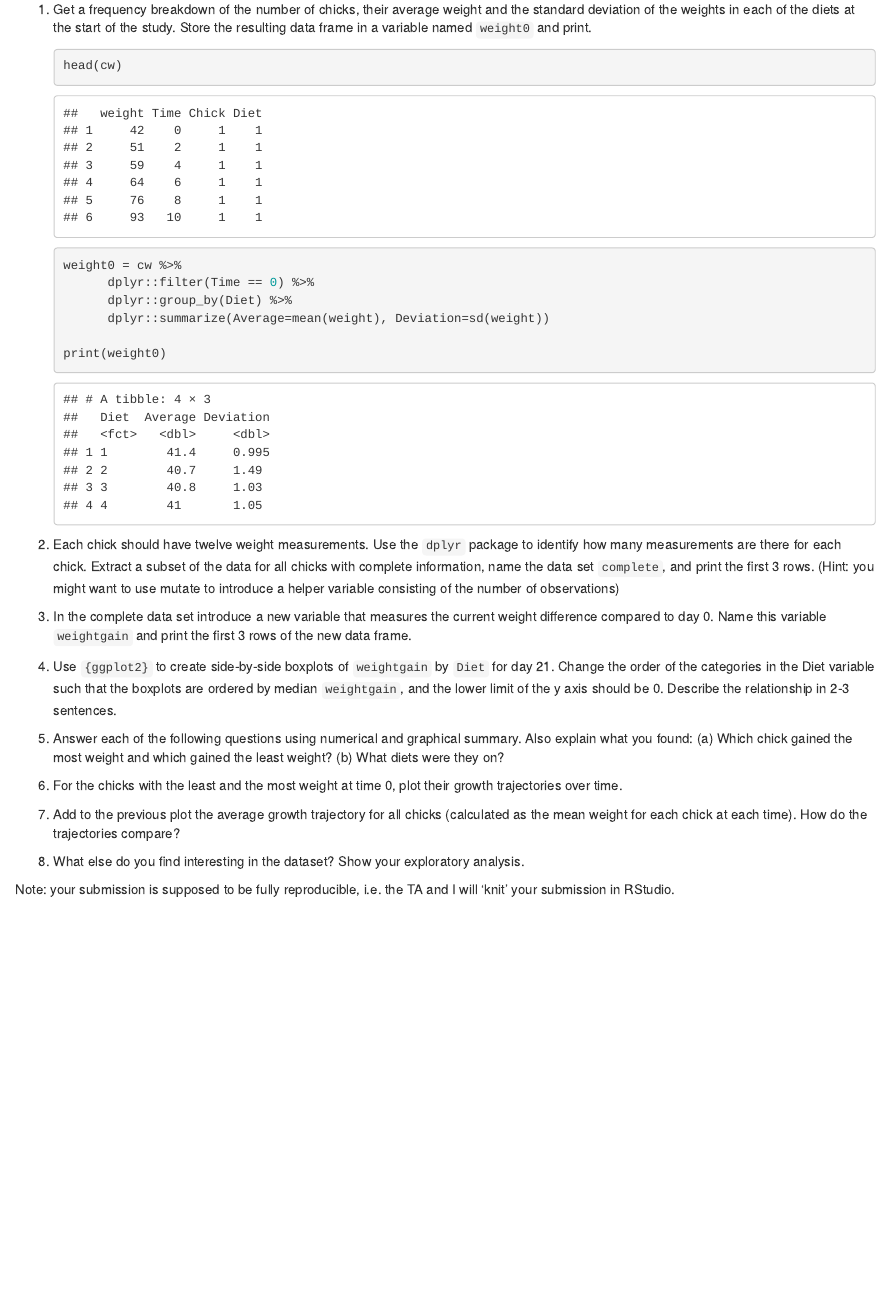
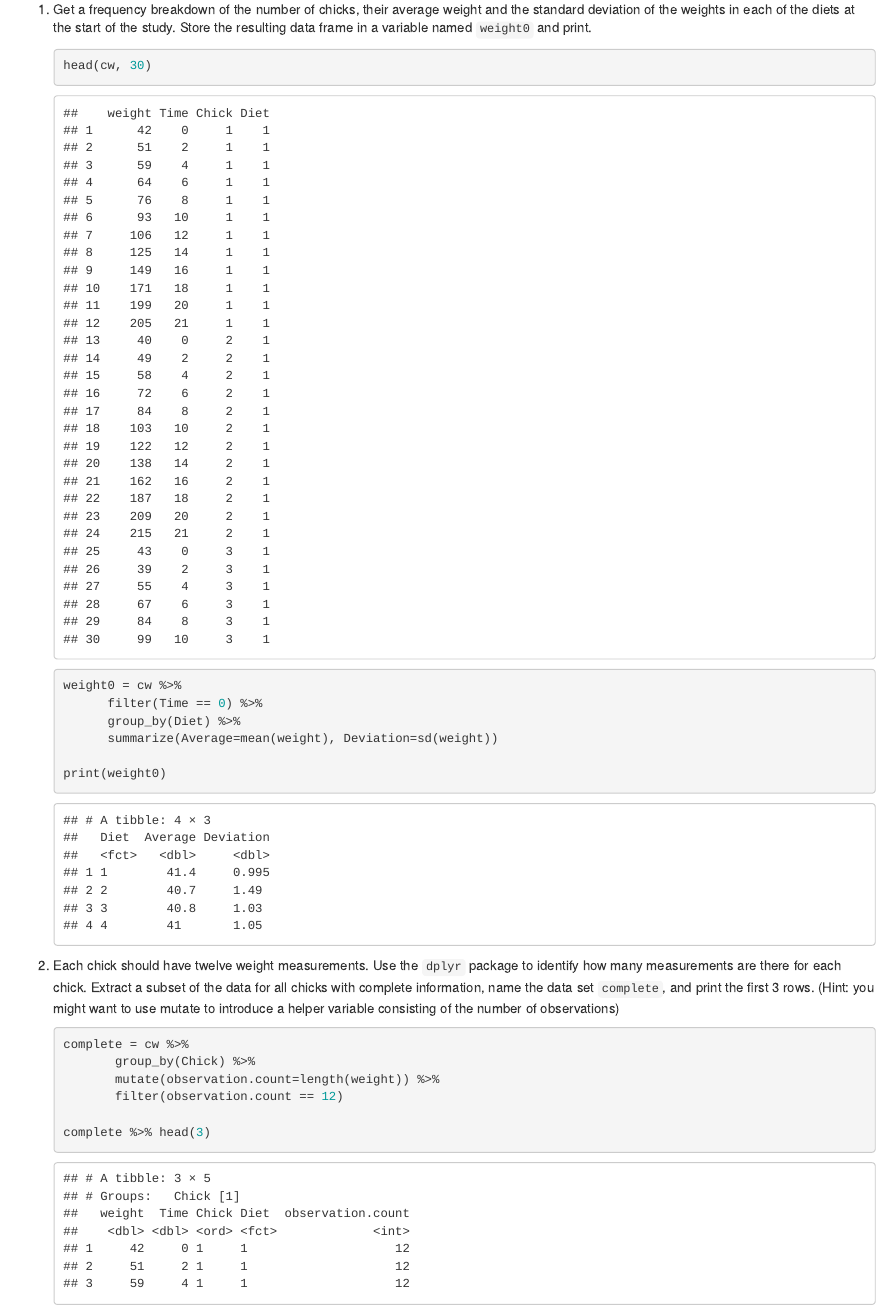
Before and after one commit to aaron-jencks/ds202_hw4, an R Markdown document (hw4.Rmd): the page in a window 1100 px wide, from 240 px down. Rendered offline with R 4.5, knitr and Pandoc, with nearby package versions.

Commit message:
Finished problem 2

````diff
--- a/hw4.Rmd
+++ b/hw4.Rmd
@@ -16,13 +16,21 @@ For all of the questions use `dplyr` functions with the pipe `%>%` whenever poss
 <!-- 5 pts of extra credit: construct a ggplot that shows average weights by diet with an interval (shown as a line) of +- the standard deviation around the averages. -->
 
 	```{r}
-	head(cw)
+	head(cw, 30)
 	weight0 = cw %>%
-		  dplyr::filter(Time == 0) %>%
-		  dplyr::group_by(Diet) %>%
-		  dplyr::summarize(Average=mean(weight), Deviation=sd(weight))
+		  filter(Time == 0) %>%
+		  group_by(Diet) %>%
+		  summarize(Average=mean(weight), Deviation=sd(weight))
 
 	print(weight0)
 	```
 
 2. Each chick should have twelve weight measurements. Use the `dplyr` package to identify how many measurements are there for each chick. Extract a subset of the data for all chicks with complete information, name the data set `complete`, and print the first 3 rows. (Hint: you might want to use mutate to introduce a helper variable consisting of the number of observations)
+
+	```{r}
+	complete = cw %>%
+		   group_by(Chick) %>%
+		   mutate(observation.count=length(weight)) %>%
+		   filter(observation.count == 12)
+
+	complete %>% head(3)
````
Also changed, not shown: hw4.Rmd (7 more changed lines).
